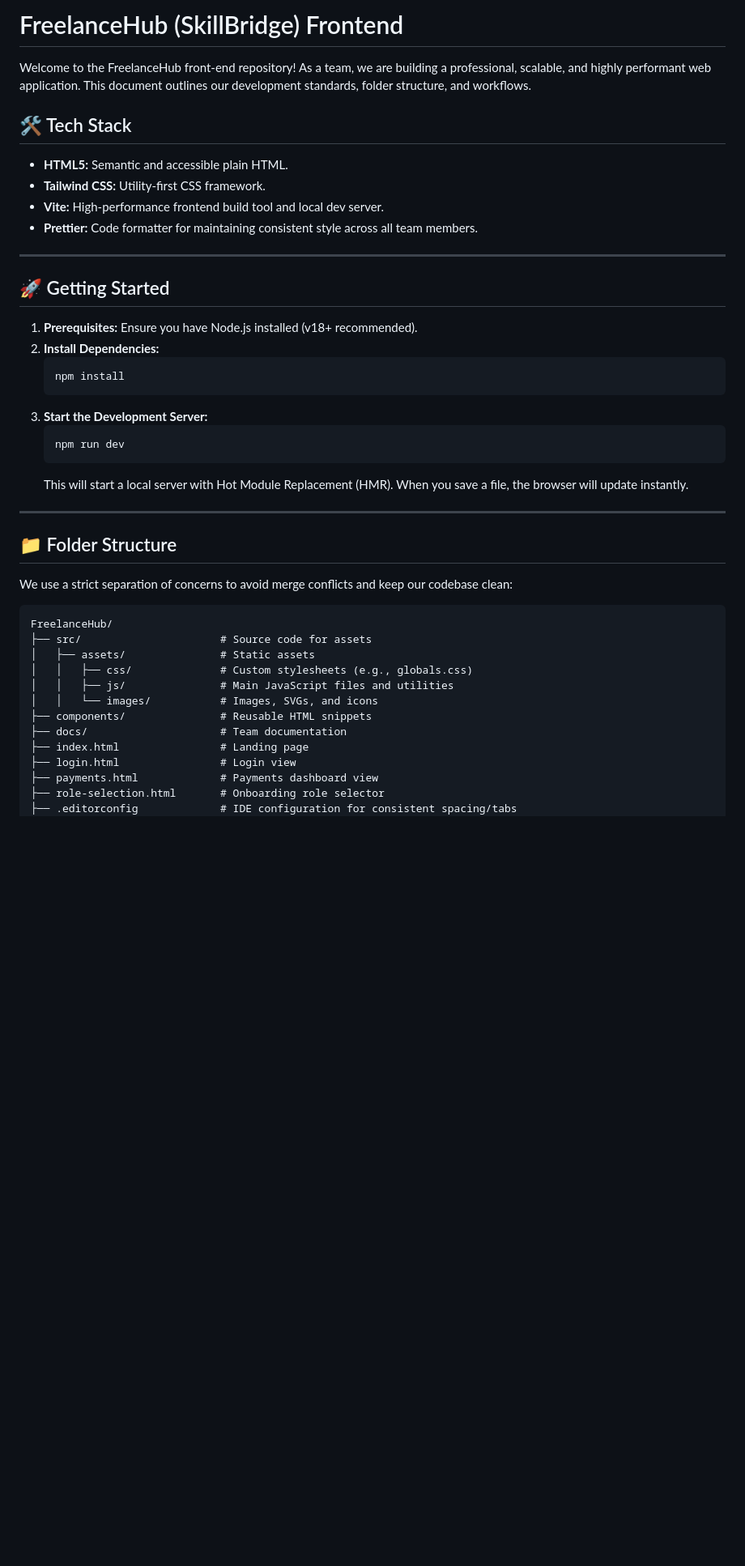
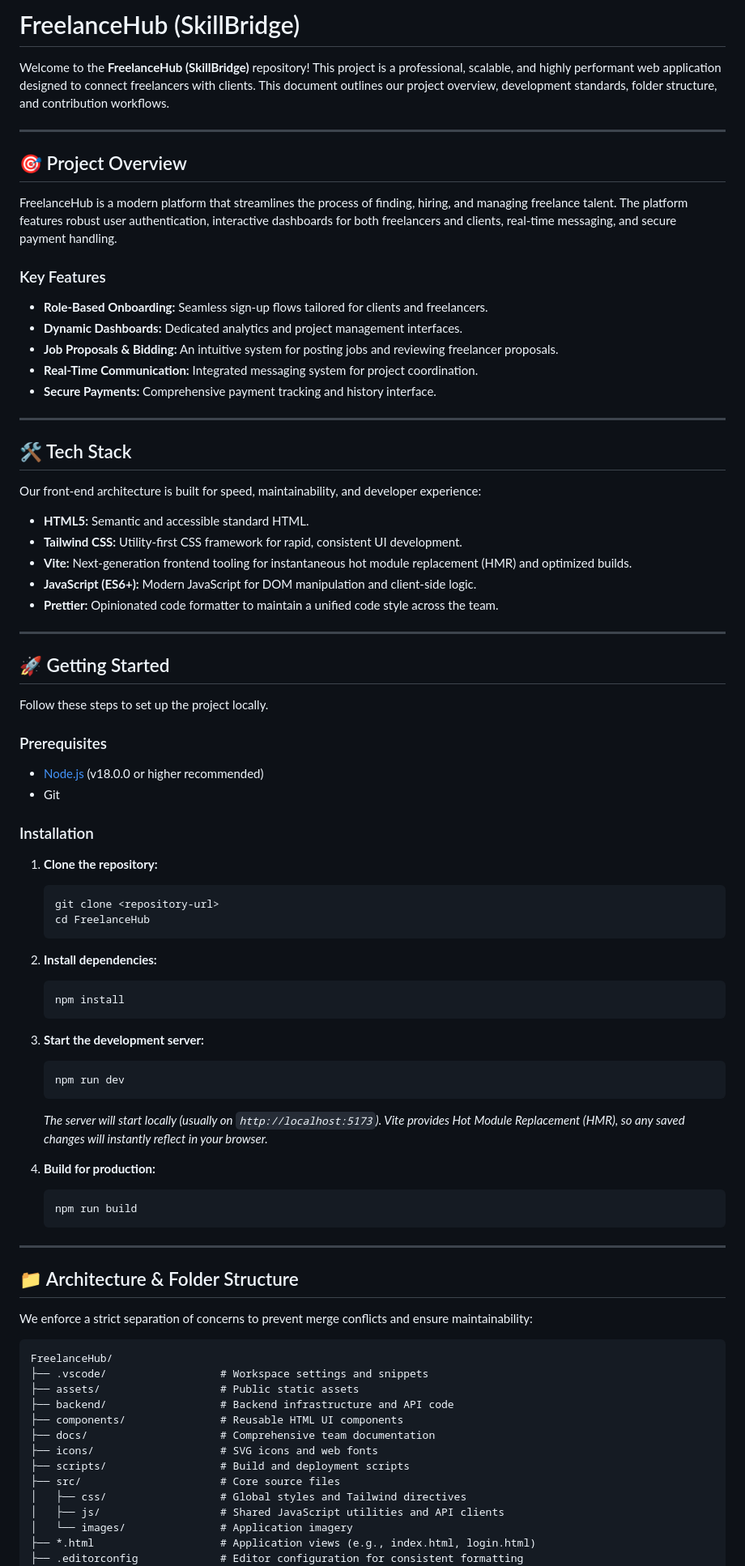
Before and after one commit to NobodyWasStark/FreelanceHub, a Markdown page: README.md, the part around one of its changes. Shown at 81% size. Rendered like a GitHub page; blank space fills up the shorter version.

Commit message:
docs: update README with expanded project overview, setup instructions, and development standards

````diff
--- a/README.md
+++ b/README.md
@@ -1,46 +1,85 @@
-# FreelanceHub (SkillBridge) Frontend
+# FreelanceHub (SkillBridge)
 
-Welcome to the FreelanceHub front-end repository! As a team, we are building a professional, scalable, and highly performant web application. This document outlines our development standards, folder structure, and workflows.
+Welcome to the **FreelanceHub (SkillBridge)** repository! This project is a professional, scalable, and highly performant web application designed to connect freelancers with clients. This document outlines our project overview, development standards, folder structure, and contribution workflows.
+
+---
+
+## 🎯 Project Overview
+
+FreelanceHub is a modern platform that streamlines the process of finding, hiring, and managing freelance talent. The platform features robust user authentication, interactive dashboards for both freelancers and clients, real-time messaging, and secure payment handling.
+
+### Key Features
+- **Role-Based Onboarding:** Seamless sign-up flows tailored for clients and freelancers.
+- **Dynamic Dashboards:** Dedicated analytics and project management interfaces.
+- **Job Proposals & Bidding:** An intuitive system for posting jobs and reviewing freelancer proposals.
+- **Real-Time Communication:** Integrated messaging system for project coordination.
+- **Secure Payments:** Comprehensive payment tracking and history interface.
+
+---
 
 ## 🛠 Tech Stack
-- **HTML5:** Semantic and accessible plain HTML.
-- **Tailwind CSS:** Utility-first CSS framework.
-- **Vite:** High-performance frontend build tool and local dev server.
-- **Prettier:** Code formatter for maintaining consistent style across all team members.
+
+Our front-end architecture is built for speed, maintainability, and developer experience:
+
+- **HTML5:** Semantic and accessible standard HTML.
+- **Tailwind CSS:** Utility-first CSS framework for rapid, consistent UI development.
+- **Vite:** Next-generation frontend tooling for instantaneous hot module replacement (HMR) and optimized builds.
+- **JavaScript (ES6+):** Modern JavaScript for DOM manipulation and client-side logic.
+- **Prettier:** Opinionated code formatter to maintain a unified code style across the team.
 
 ---
 
 ## 🚀 Getting Started
 
-1. **Prerequisites:** Ensure you have Node.js installed (v18+ recommended).
-2. **Install Dependencies:**
+Follow these steps to set up the project locally.
+
+### Prerequisites
+- [Node.js](https://nodejs.org/) (v18.0.0 or higher recommended)
+- Git
+
+### Installation
+
+1. **Clone the repository:**
+   ```bash
+   git clone <repository-url>
+   cd FreelanceHub
+   ```
+
+2. **Install dependencies:**
    ```bash
    npm install
    ```
-3. **Start the Development Server:**
+
+3. **Start the development server:**
    ```bash
    npm run dev
    ```
-   This will start a local server with Hot Module Replacement (HMR). When you save a file, the browser will update instantly.
+   *The server will start locally (usually on `http://localhost:5173`). Vite provides Hot Module Replacement (HMR), so any saved changes will instantly reflect in your browser.*
+
+4. **Build for production:**
+   ```bash
+   npm run build
+   ```
 
 ---
 
-## 📁 Folder Structure
+## 📁 Architecture & Folder Structure
 
-We use a strict separation of concerns to avoid merge conflicts and keep our codebase clean:
+We enforce a strict separation of concerns to prevent merge conflicts and ensure maintainability:
 
-```
+```text
 FreelanceHub/
-├── src/                      # Source code for assets
-│   ├── assets/               # Static assets
-│   │   ├── css/              # Custom stylesheets (e.g., globals.css)
-│   │   ├── js/               # Main JavaScript files and utilities
-│   │   └── images/           # Images, SVGs, and icons
-├── components/               # Reusable HTML snippets
-├── docs/                     # Team documentation
-├── index.html                # Landing page
-├── login.html                # Login view
-├── payments.html             # Payments dashboard view
-├── role-selection.html       # Onboarding role selector
-├── .editorconfig             # IDE configuration for consistent spacing/tabs
+├── .vscode/                  # Workspace settings and snippets
+├── assets/                   # Public static assets
+├── backend/                  # Backend infrastructure and API code
+├── components/               # Reusable HTML UI components
+├── docs/                     # Comprehensive team documentation
+├── icons/                    # SVG icons and web fonts
+├── scripts/                  # Build and deployment scripts
+├── src/                      # Core source files
+│   ├── css/                  # Global styles and Tailwind directives
+│   ├── js/                   # Shared JavaScript utilities and API clients
+│   └── images/               # Application imagery
+├── *.html                    # Application views (e.g., index.html, login.html)
+├── .editorconfig             # Editor configuration for consistent formatting
 ├── .prettierrc               # Prettier configuration rules
````
Also changed, not shown: other parts of README.md (+46 -34 lines).
